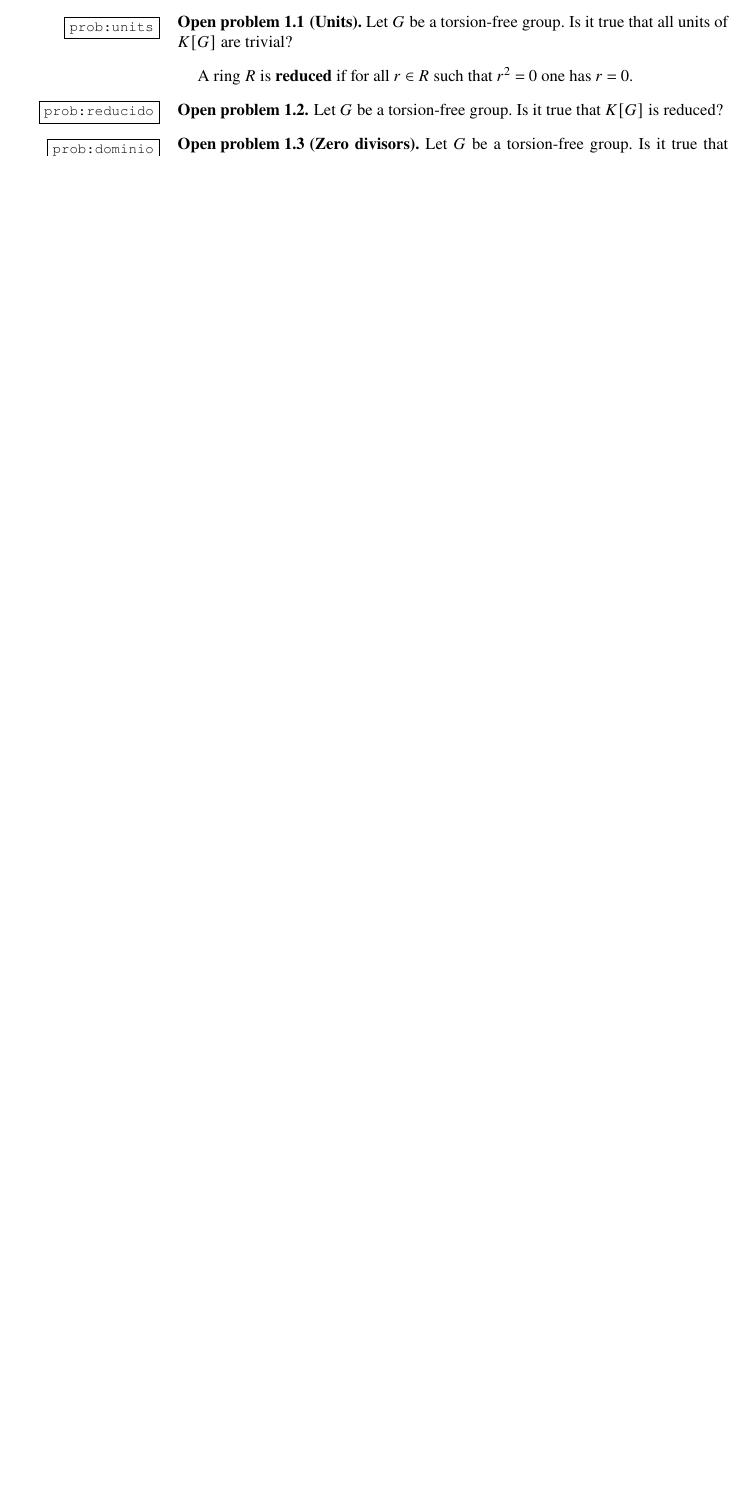
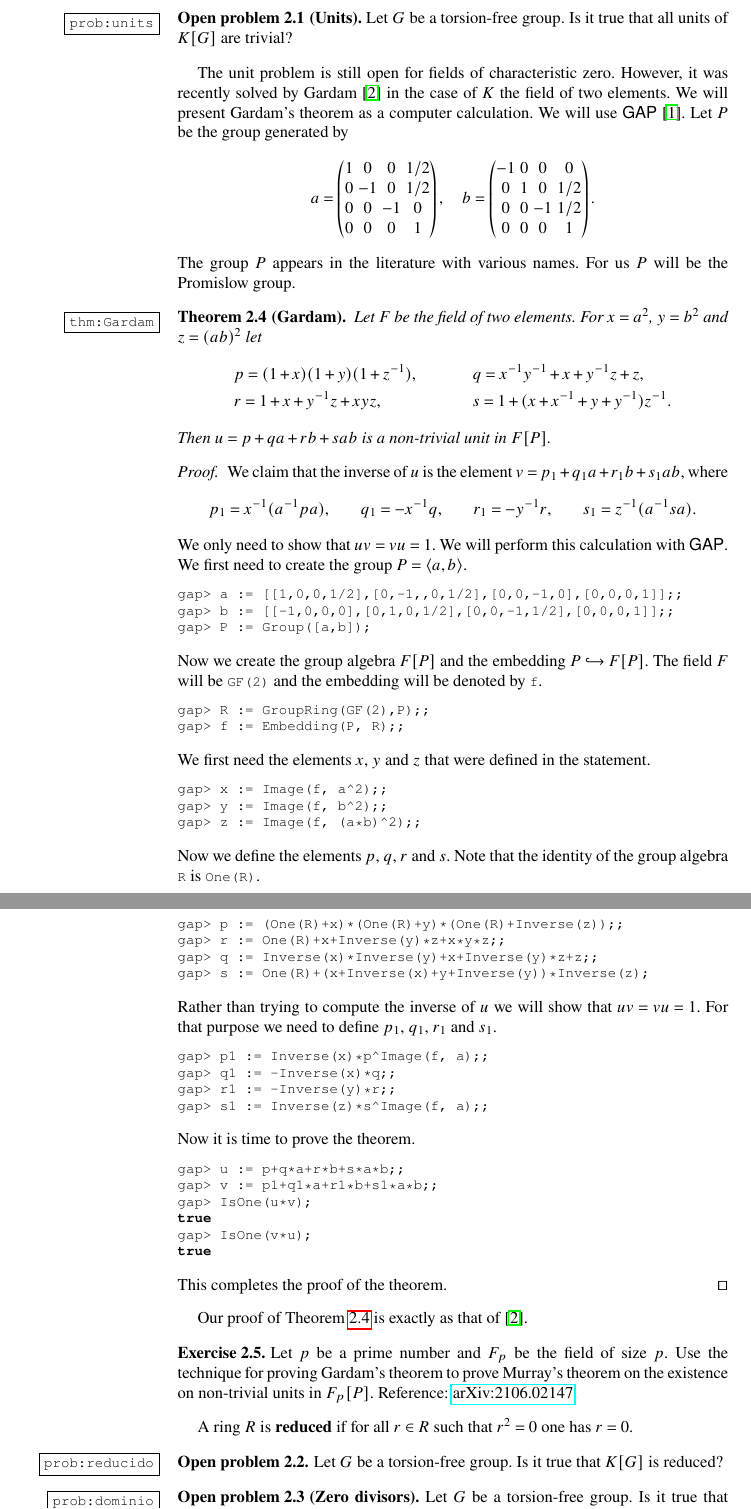
Before and after one commit to vendramin/noncommutative, a LaTeX document (book.tex, which reads 01.tex): part of page 9 of 29 before the commit and two parts of pages 11 and 12 of 31 after it, the two joined at a grey line, cut so that both start at the same text, the shorter picture padded with empty space. Compiled offline with pdfLaTeX.

Commit message:
Updates from Overleaf

```diff
--- a/01.tex
+++ b/01.tex
@@ -45,6 +121,120 @@ We mention some intriguing problems, generally known as Kaplansky's problems.
 	trivial?
 \end{problem}
 
+\index{Promislow's group}
+The unit problem is still open for fields of characteristic zero.
+However, it was recently solved by Gardam \cite{MR4334981}
+in the case of
+$K$ the field of two elements. We will present Gardam's theorem
+as a computer calculation. We will use \textsf{GAP} \cite{GAP4}.
+Let $P$ be the group
+generated by
+\[
+a=\begin{pmatrix}
+1 & 0 & 0 & 1/2\\
+0 & -1 & 0 & 1/2\\
+0 & 0 & -1 & 0\\
+0 & 0 & 0 & 1
+\end{pmatrix},
+\quad
+b=\begin{pmatrix}
+-1 & 0 & 0 & 0\\
+0 & 1 & 0 & 1/2\\
+0 & 0 & -1 & 1/2\\
+0 & 0 & 0 & 1
+\end{pmatrix}.
+\]
+The group $P$ appears in the literature with various names.
+For us $P$ will be the Promislow group.
+
+\begin{theorem}[Gardam]
+\label{thm:Gardam}
+\index{Gardam's theorem}
+    Let $F$ be the field of two elements. For
+    $x=a^2$, $y=b^2$ and $z=(ab)^2$ let
+    \begin{align*}
+        &p=(1+x)(1+y)(1+z^{-1}),
+        &&q = x^{-1}y^{-1}+x+y^{-1}z+z,\\
+        &r = 1+x+y^{-1}z+xyz,
+        &&s=1+(x+x^{-1}+y+y^{-1})z^{-1}.
+    \end{align*}
+    Then $u=p+qa+rb+sab$ is a non-trivial unit in $F[P]$.
+\end{theorem}
+
+\begin{proof}
+    We claim that the inverse of $u$
+    is the element $v=p_1+q_1a+r_1b+s_1ab$, where
+    \begin{align*}
+        p_1=x^{-1}(a^{-1}pa),
+        && q_1=-x^{-1}q,
+        && r_1=-y^{-1}r,
+        && s_1=z^{-1}(a^{-1}sa).
+    \end{align*}
+    We only need to show that $uv=vu=1$. We will perform this
+    calculation with \textsf{GAP}.
+    We first need to create the group $P=\langle a,b\rangle$.
+\begin{lstlisting}
+gap> a := [[1,0,0,1/2],[0,-1,,0,1/2],[0,0,-1,0],[0,0,0,1]];;
+gap> b := [[-1,0,0,0],[0,1,0,1/2],[0,0,-1,1/2],[0,0,0,1]];;
+gap> P := Group([a,b]);
+\end{lstlisting}
+    Now we create the group algebra $F[P]$ and
+    the embedding $P\hookrightarrow F[P]$.
+    The field $F$ will be \lstinline{GF(2)}
+    and the embedding will be denoted by \lstinline{f}.
+\begin{lstlisting}
+gap> R := GroupRing(GF(2),P);;
+gap> f := Embedding(P, R);;
+\end{lstlisting}
+    We first need the elements $x$, $y$ and $z$ that were defined in the
+    statement.
+\begin{lstlisting}
+gap> x := Image(f, a^2);;
+gap> y := Image(f, b^2);;
+gap> z := Image(f, (a*b)^2);;
+\end{lstlisting}
+    Now we define the elements $p$, $q$, $r$ and $s$. Note that
+    the identity of the group algebra \lstinline{R}
+    is \lstinline{One(R)}.
+\begin{lstlisting}
+gap> p := (One(R)+x)*(One(R)+y)*(One(R)+Inverse(z));;
+gap> r := One(R)+x+Inverse(y)*z+x*y*z;;
+gap> q := Inverse(x)*Inverse(y)+x+Inverse(y)*z+z;;
+gap> s := One(R)+(x+Inverse(x)+y+Inverse(y))*Inverse(z);
+\end{lstlisting}
+    Rather than trying
+    to compute the inverse of $u$ we will show that
+    $uv=vu=1$. For that purpose we need to define
+    $p_1$, $q_1$, $r_1$ and $s_1$.
+\begin{lstlisting}
+gap> p1 := Inverse(x)*p^Image(f, a);;
+gap> q1 := -Inverse(x)*q;;
+gap> r1 := -Inverse(y)*r;;
+gap> s1 := Inverse(z)*s^Image(f, a);;
+\end{lstlisting}
+Now it is time to prove the theorem.
+\begin{lstlisting}
+gap> u := p+q*a+r*b+s*a*b;;
+gap> v := p1+q1*a+r1*b+s1*a*b;;
+gap> IsOne(u*v);
+true
+gap> IsOne(v*u);
+true
+\end{lstlisting}
+This completes the proof of the theorem.
+\end{proof}
+
+Our proof of Theorem \ref{thm:Gardam} is exactly
+as that of \cite{MR4334981}.
+
+\begin{exercise}
+     Let $p$ be a prime number and $F_p$ be the field of size $p$.
+     Use the technique
+     for proving Gardam's theorem to prove Murray's theorem
+     on the existence
+     on non-trivial units in $F_p[P]$. Reference: \href{https://arxiv.org/abs/2106.02147}{arXiv:2106.02147}.
+\end{exercise}
+
 \index{Ring!reduced}
 A ring $R$ is \textbf{reduced} if for all $r\in R$ such that
 $r^2=0$ one has $r=0$.
```
Also changed, not shown: book.tex (+2 -2 lines), refs.bib (+42 -0 lines), 01.tex (90 more changed lines).
